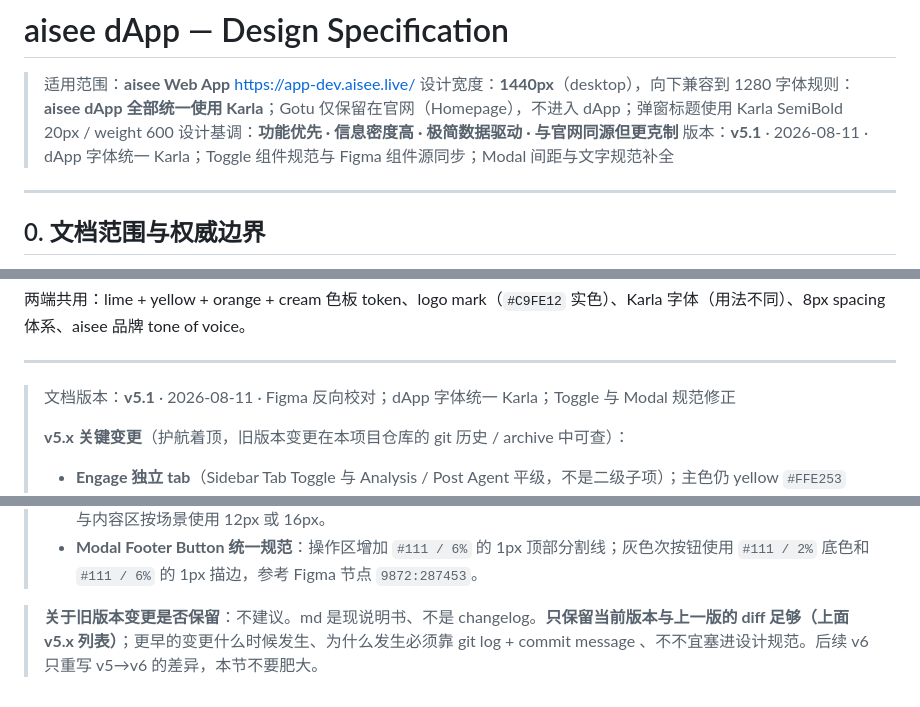
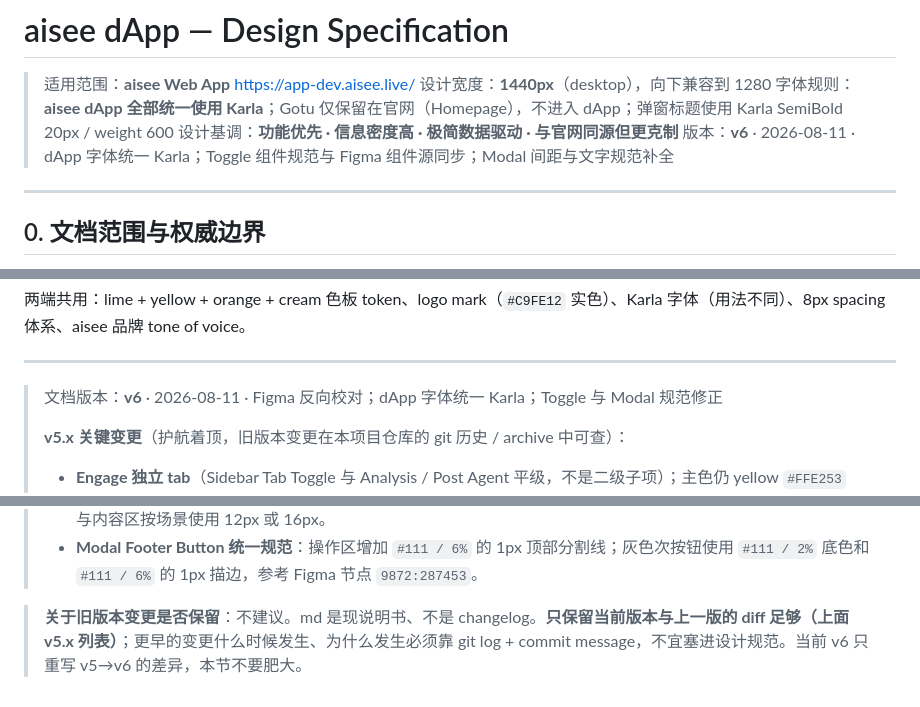
Before and after one commit to 23mnals/aisee-design-system, a Markdown page: docs/aisee-dapp-design.v6.md, 3 parts joined by grey strips. GitHub-like rendering.

Commit message:
docs: align dapp specification version to v6

```diff
--- a/docs/aisee-dapp-design.v6.md
+++ b/docs/aisee-dapp-design.v6.md
@@ -4,7 +4,7 @@
 > 设计宽度：**1440px**（desktop），向下兼容到 1280
 > 字体规则：**aisee dApp 全部统一使用 Karla**；Gotu 仅保留在官网（Homepage），不进入 dApp；弹窗标题使用 Karla SemiBold 20px / weight 600
 > 设计基调：**功能优先 · 信息密度高 · 极简数据驱动 · 与官网同源但更克制**
-> 版本：**v5.1** · 2026-08-11 · dApp 字体统一 Karla；Toggle 组件规范与 Figma 组件源同步；Modal 间距与文字规范补全
+> 版本：**v6** · 2026-08-11 · dApp 字体统一 Karla；Toggle 组件规范与 Figma 组件源同步；Modal 间距与文字规范补全
 
 ---
 
@@ -1183,7 +1183,7 @@ Engage **是 Sidebar 顶部 Tab Toggle 上与 Analysis / Post Agent 平级的独
 
 ---
 
-> 文档版本：**v5.1** · 2026-08-11 · Figma 反向校对；dApp 字体统一 Karla；Toggle 与 Modal 规范修正
+> 文档版本：**v6** · 2026-08-11 · Figma 反向校对；dApp 字体统一 Karla；Toggle 与 Modal 规范修正
 >
 > **v5.x 关键变更**（护航着顶，旧版本变更在本项目仓库的 git 历史 / archive 中可查）：
 > - **Engage 独立 tab**（Sidebar Tab Toggle 与 Analysis / Post Agent 平级，不是二级子项）；主色仍 yellow `#FFE253`
@@ -1197,4 +1197,4 @@ Engage **是 Sidebar 顶部 Tab Toggle 上与 Analysis / Post Agent 平级的独
 > - **Modal 统一规范**：四边 padding 固定为 24px；标题 20/600/30，描述 12/400/18；标题与描述间距为 0，标题区与内容区按场景使用 12px 或 16px。
 > - **Modal Footer Button 统一规范**：操作区增加 `#111 / 6%` 的 1px 顶部分割线；灰色次按钮使用 `#111 / 2%` 底色和 `#111 / 6%` 的 1px 描边，参考 Figma 节点 `9872:287453`。
 
-> **关于旧版本变更是否保留**：不建议。md 是现说明书、不是 changelog。**只保留当前版本与上一版的 diff 足够（上面 v5.x 列表）**；更早的变更什么时候发生、为什么发生必须靠 git log + commit message 、不不宜塞进设计规范。后续 v6 只重写 v5→v6 的差异，本节不要肥大。
+> **关于旧版本变更是否保留**：不建议。md 是现说明书、不是 changelog。**只保留当前版本与上一版的 diff 足够（上面 v5.x 列表）**；更早的变更什么时候发生、为什么发生必须靠 git log + commit message，不宜塞进设计规范。当前 v6 只重写 v5→v6 的差异，本节不要肥大。
```
